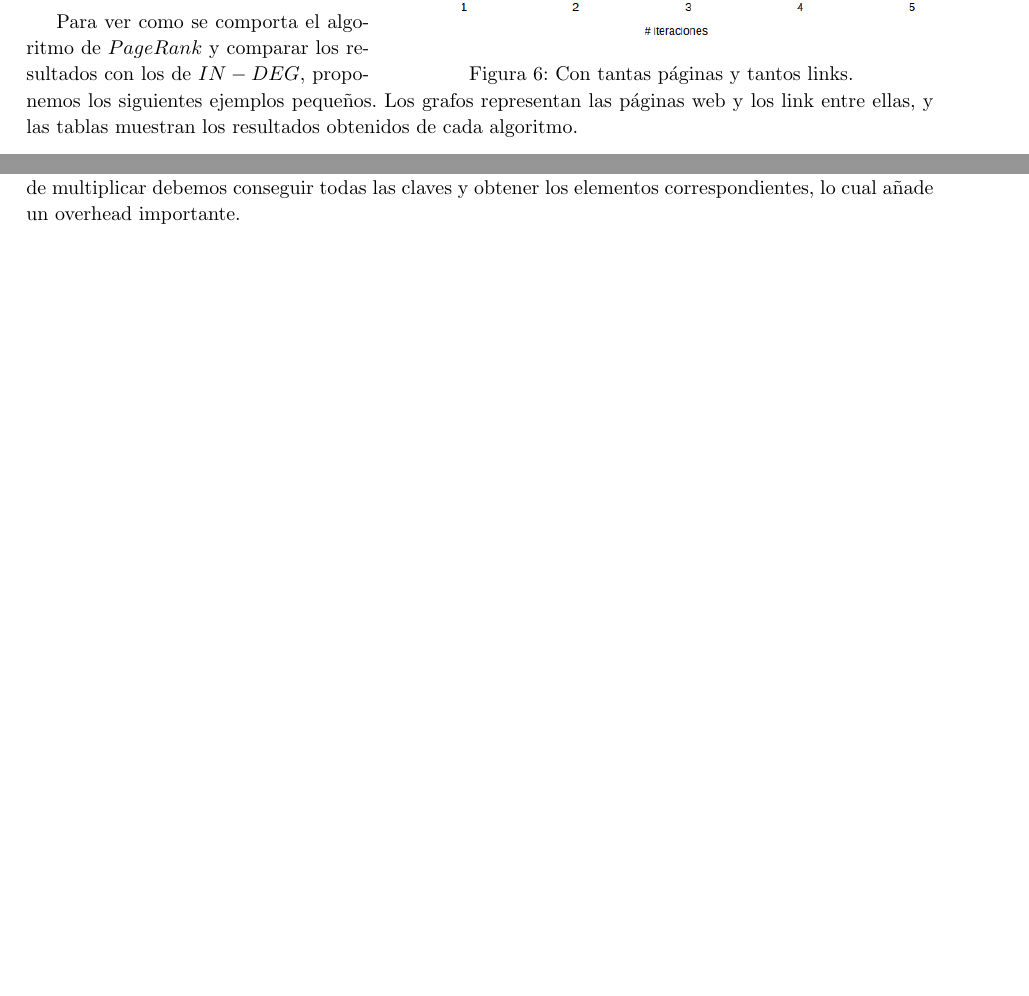
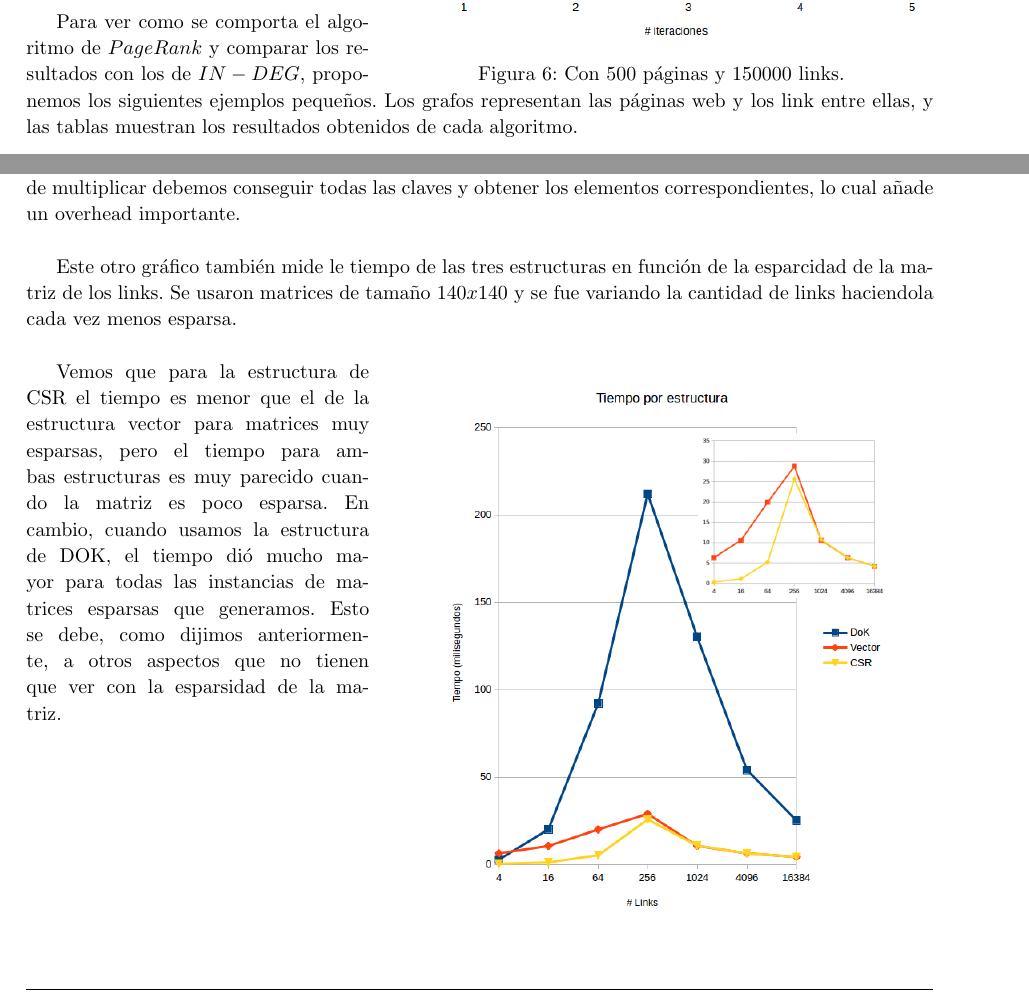
Before and after one commit to axelstram/metodosTP2, a LaTeX document (docs/informe/informe.tex, which reads docs/informe/experimentacion.tex): two parts of pages 10 and 11 of 16 before the commit and two parts of pages 10 and 11 of 17 after it, joined at a grey line, cut so that both start at the same text, the shorter picture padded with empty space. Compiled offline with pdfLaTeX.

Commit message:
Cosas que se modificaron.

```diff
--- a/docs/informe/experimentacion.tex
+++ b/docs/informe/experimentacion.tex
@@ -38,7 +38,7 @@ Nos interesa ver qué hace que el algoritmo termine en una menor cantidad de pas
     \includegraphics[scale= 0.6]{imagenes/convergencia3.png}
   \end{center}
   \vspace{-20pt}
-   \caption{Con tantas páginas y tantos links.}
+   \caption{Con  500 páginas y  150000 links.}
   \vspace{-10pt}
   \label{fig:img1}
 \end{wrapfigure}
@@ -84,4 +84,22 @@ El siguiente grafo detalla los resultados temporales de haber corrido instancias
   \label{fig:img1}
 \end{figure}
 
-Pudimos observar que CSR fue el más rápido de los 3, ya que obtener los elementos y multiplicarlos es rápido, mientras que en DoK es lento ya que está implementado sobre una tabla de hash, y a la hora de multiplicar debemos conseguir todas las claves y obtener los elementos correspondientes, lo cual añade un overhead importante.
+Pudimos observar que CSR fue el más rápido de los 3, ya que obtener los elementos y multiplicarlos es rápido, mientras que en DoK es lento ya que está implementado sobre una tabla de hash, y a la hora de multiplicar debemos conseguir todas las claves y obtener los elementos correspondientes, lo cual añade un overhead importante.\\
+
+
+
+
+Este otro gráfico también mide le tiempo de las tres estructuras en función de la esparcidad de la matriz de los links. Se usaron matrices de tamaño $140x140$ y se fue variando la cantidad de links haciendola cada vez menos esparsa.\\
+
+
+\begin{wrapfigure}{r}{0.6\textwidth}
+  \vspace{-20pt}
+  \begin{center}
+    \includegraphics[scale=0.4]{imagenes/MedicionTiempoEstructura.png}
+  \end{center}
+  \vspace{-20pt}
+  \vspace{-10pt}
+  \label{fig:img1}
+\end{wrapfigure}
+
+Vemos que para la estructura de CSR el tiempo es menor que el de la estructura vector para matrices muy esparsas, pero el tiempo para ambas estructuras es muy parecido cuando la matriz es poco esparsa. En cambio, cuando usamos la estructura de DOK, el tiempo dió mucho mayor para todas las instancias de matrices esparsas que generamos. Esto se debe, como dijimos anteriormente, a otros aspectos que no tienen que ver con la esparsidad de la matriz.\\
```
Also changed, not shown: docs/informe/resultados.tex (+24 -1 lines), docs/informe/desarrollo.tex (line endings or trailing spaces), docs/informe/experimentacion.tex (4 more changed lines).
